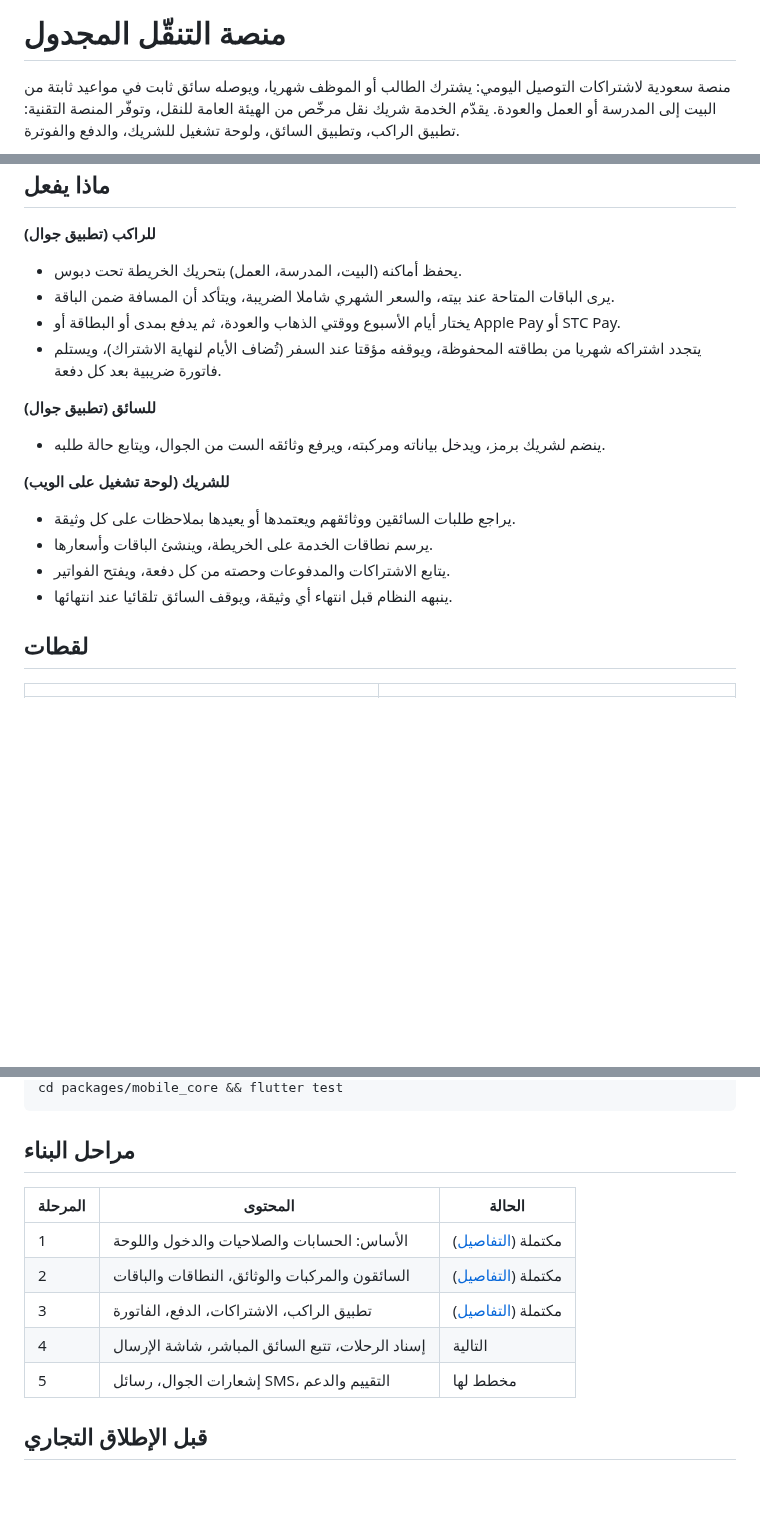
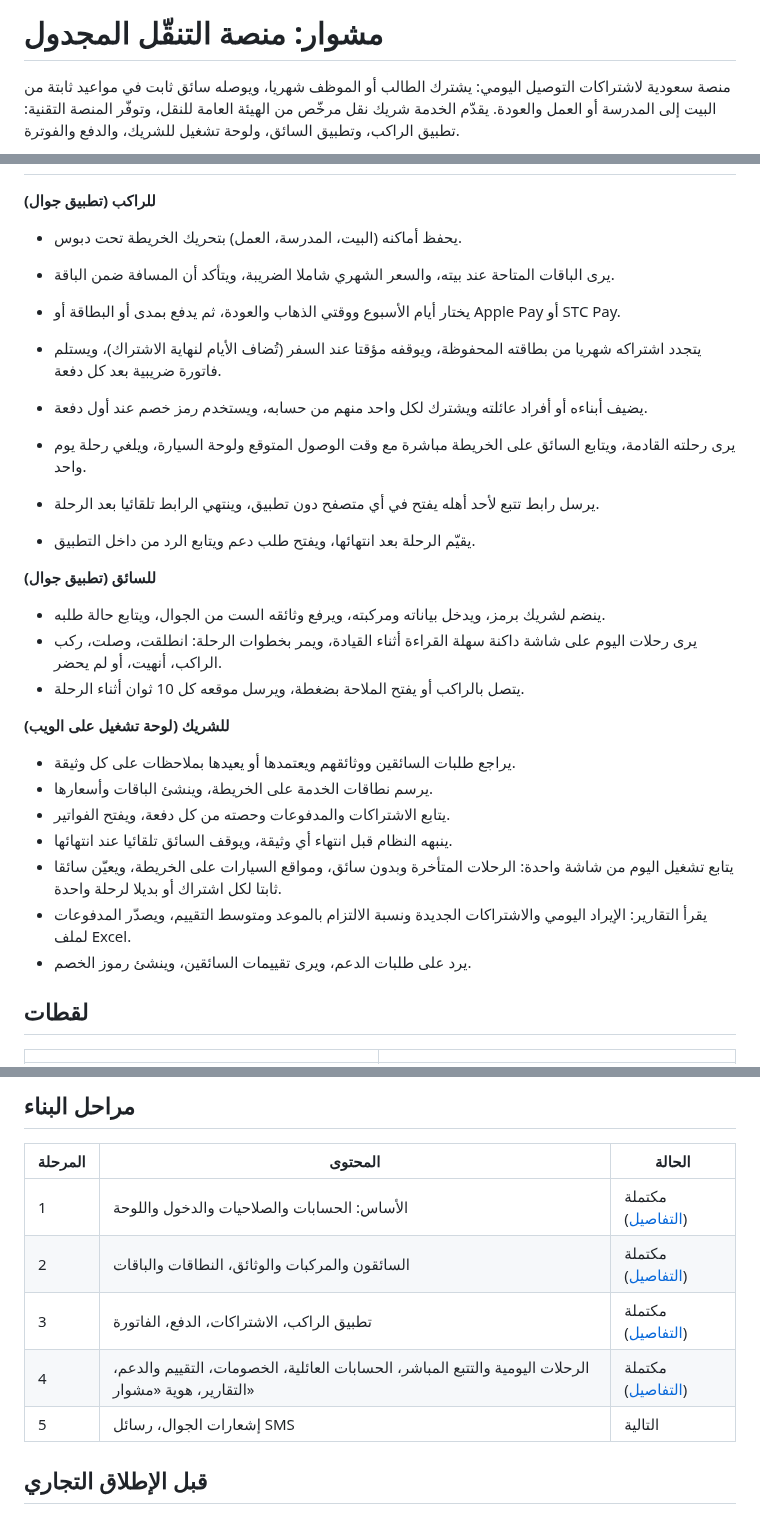
Before and after one commit to Mohammed-Alfifi/ride-platform, a Markdown page: README.md, 3 parts joined by grey strips. Rendered like a GitHub page; blank space fills up the shorter version.

```diff
--- a/README.md
+++ b/README.md
@@ -1,4 +1,4 @@
-# منصة التنقّل المجدول
+# مشوار: منصة التنقّل المجدول
 
 منصة سعودية لاشتراكات التوصيل اليومي: يشترك الطالب أو الموظف شهريا، ويوصله سائق ثابت في مواعيد ثابتة من البيت إلى المدرسة أو العمل والعودة. يقدّم الخدمة شريك نقل مرخّص من الهيئة العامة للنقل، وتوفّر المنصة التقنية: تطبيق الراكب، وتطبيق السائق، ولوحة تشغيل للشريك، والدفع والفوترة.
 
@@ -12,14 +12,24 @@
 - يختار أيام الأسبوع ووقتي الذهاب والعودة، ثم يدفع بمدى أو البطاقة أو Apple Pay أو STC Pay.
 - يتجدد اشتراكه شهريا من بطاقته المحفوظة، ويوقفه مؤقتا عند السفر (تُضاف الأيام لنهاية الاشتراك)، ويستلم فاتورة ضريبية بعد كل دفعة.
 
+- يضيف أبناءه أو أفراد عائلته ويشترك لكل واحد منهم من حسابه، ويستخدم رمز خصم عند أول دفعة.
+- يرى رحلته القادمة، ويتابع السائق على الخريطة مباشرة مع وقت الوصول المتوقع ولوحة السيارة، ويلغي رحلة يوم واحد.
+- يرسل رابط تتبع لأحد أهله يفتح في أي متصفح دون تطبيق، وينتهي الرابط تلقائيا بعد الرحلة.
+- يقيّم الرحلة بعد انتهائها، ويفتح طلب دعم ويتابع الرد من داخل التطبيق.
+
 **للسائق (تطبيق جوال)**
 - ينضم لشريك برمز، ويدخل بياناته ومركبته، ويرفع وثائقه الست من الجوال، ويتابع حالة طلبه.
+- يرى رحلات اليوم على شاشة داكنة سهلة القراءة أثناء القيادة، ويمر بخطوات الرحلة: انطلقت، وصلت، ركب الراكب، أنهيت، أو لم يحضر.
+- يتصل بالراكب أو يفتح الملاحة بضغطة، ويرسل موقعه كل 10 ثوان أثناء الرحلة.
 
 **للشريك (لوحة تشغيل على الويب)**
 - يراجع طلبات السائقين ووثائقهم ويعتمدها أو يعيدها بملاحظات على كل وثيقة.
 - يرسم نطاقات الخدمة على الخريطة، وينشئ الباقات وأسعارها.
 - يتابع الاشتراكات والمدفوعات وحصته من كل دفعة، ويفتح الفواتير.
 - ينبهه النظام قبل انتهاء أي وثيقة، ويوقف السائق تلقائيا عند انتهائها.
+- يتابع تشغيل اليوم من شاشة واحدة: الرحلات المتأخرة وبدون سائق، ومواقع السيارات على الخريطة، ويعيّن سائقا ثابتا لكل اشتراك أو بديلا لرحلة واحدة.
+- يقرأ التقارير: الإيراد اليومي والاشتراكات الجديدة ونسبة الالتزام بالموعد ومتوسط التقييم، ويصدّر المدفوعات لملف Excel.
+- يرد على طلبات الدعم، ويرى تقييمات السائقين، وينشئ رموز الخصم.
 
 ## لقطات
 
@@ -105,8 +121,8 @@ cd packages/mobile_core && flutter test
 | 1 | الأساس: الحسابات والصلاحيات والدخول واللوحة | مكتملة ([التفاصيل](docs/phase-1.md)) |
 | 2 | السائقون والمركبات والوثائق، النطاقات والباقات | مكتملة ([التفاصيل](docs/phase-2.md)) |
 | 3 | تطبيق الراكب، الاشتراكات، الدفع، الفاتورة | مكتملة ([التفاصيل](docs/phase-3.md)) |
-| 4 | إسناد الرحلات، تتبع السائق المباشر، شاشة الإرسال | التالية |
-| 5 | إشعارات الجوال، رسائل SMS، التقييم والدعم | مخطط لها |
+| 4 | الرحلات اليومية والتتبع المباشر، الحسابات العائلية، الخصومات، التقييم والدعم، التقارير، هوية «مشوار» | مكتملة ([التفاصيل](docs/phase-4.md)) |
+| 5 | إشعارات الجوال، رسائل SMS | التالية |
 
 ## قبل الإطلاق التجاري
 
```
Also changed, not shown: other parts of README.md (+6 -0 lines), docs/phase-4.md (added, +27 -0 lines), docs/screenshots/11-dispatch.png (added), docs/screenshots/12-reports.png (added), docs/screenshots/13-support.png (added), docs/screenshots/14-promos.png (added), docs/screenshots/15-shared-trip.png (added).
